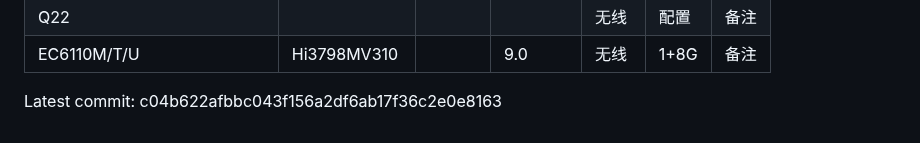
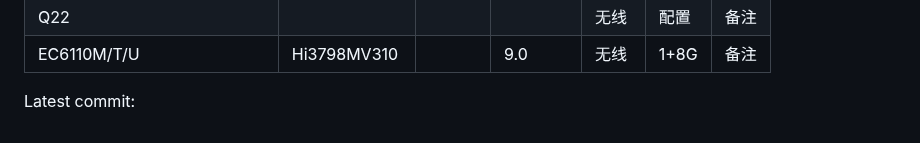
Before and after one commit to xisohi/IPTVbox, a Markdown page: README.md, the part around the change. Drawn GitHub-style.

```diff
--- a/README.md
+++ b/README.md
@@ -572,4 +572,4 @@
 
 
 
-Latest commit: c04b622afbbc043f156a2df6ab17f36c2e0e8163
+Latest commit:
```
